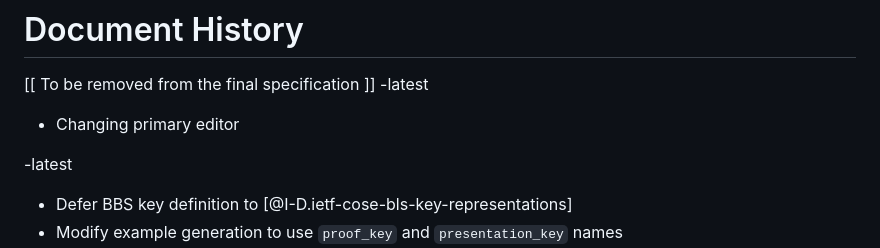
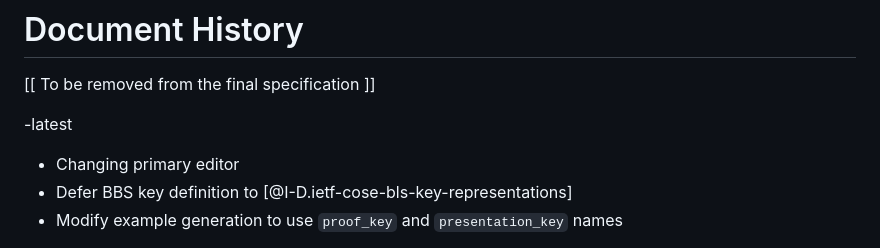
Before and after one commit to ietf-wg-jose/json-web-proof, a Markdown page: draft-ietf-jose-json-proof-algorithms.md, the part around the change. Rendered like a GitHub page.

Commit message:
Correct JWA history entries

```diff
--- a/draft-ietf-jose-json-proof-algorithms.md
+++ b/draft-ietf-jose-json-proof-algorithms.md
@@ -868,12 +868,10 @@ The BBS examples were generated using the library at https://github.com/mattrglo
 # Document History
 
   [[ To be removed from the final specification ]]
+
  -latest
 
   * Changing primary editor
-
- -latest
-
   * Defer BBS key definition to [@I-D.ietf-cose-bls-key-representations]
   * Modify example generation to use `proof_key` and `presentation_key` names
   * Change `proof_jwk` to `proof_key` and `presentation_jwk` to
```
